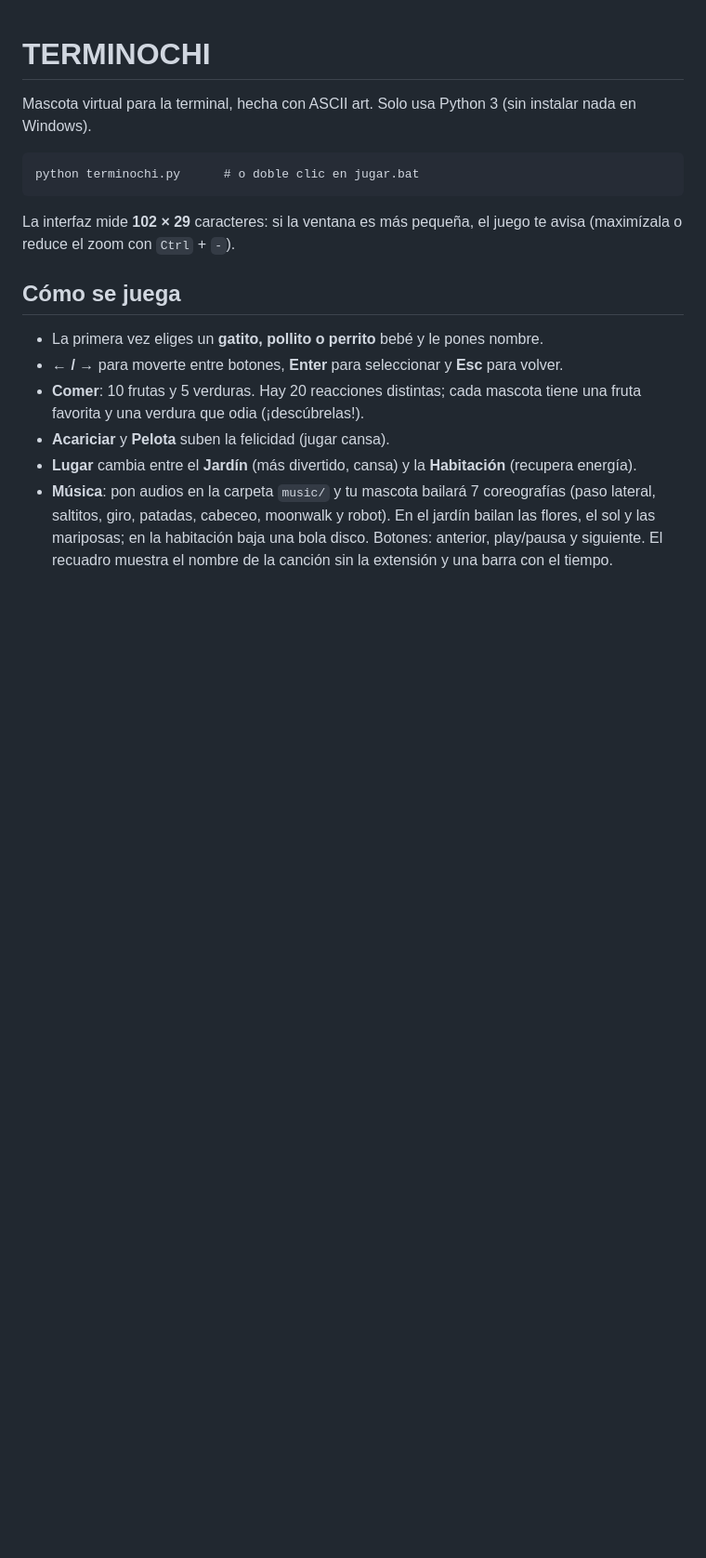
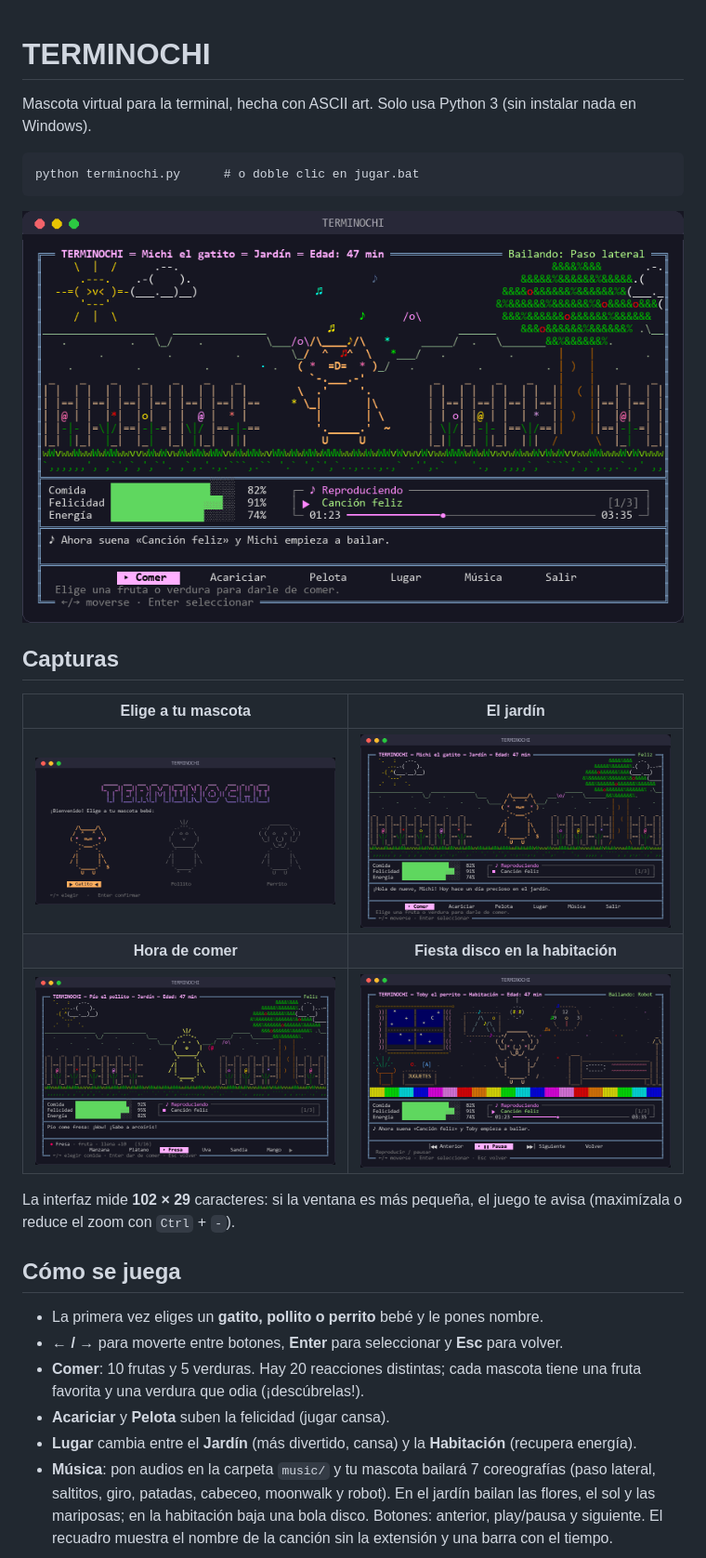
Before and after one commit to GersonAAM/Terminochi_Terminal, a Markdown page: README.md, the part around the change. Shown at 93% size. Drawn GitHub-style; pictures changed too: docs/capturas/baile.gif (added), docs/capturas/comer.png (added), docs/capturas/disco.png (added); blank space fills up the shorter version.

Commit message:
Agrega capturas del juego al README

````diff
--- a/README.md
+++ b/README.md
@@ -5,6 +5,16 @@ Mascota virtual para la terminal, hecha con ASCII art. Solo usa Python 3 (sin in
 ```
 python terminochi.py      # o doble clic en jugar.bat
 ```
+
+![Michi bailando en el jardín](docs/capturas/baile.gif)
+
+## Capturas
+
+| Elige a tu mascota | El jardín |
+|:---:|:---:|
+| ![Pantalla para elegir gatito, pollito o perrito](docs/capturas/seleccion.png) | ![El gatito en el jardín](docs/capturas/jardin.png) |
+| **Hora de comer** | **Fiesta disco en la habitación** |
+| ![El pollito comiendo una fresa](docs/capturas/comer.png) | ![El perrito bailando con la bola disco](docs/capturas/disco.png) |
 
 La interfaz mide **102 × 29** caracteres: si la ventana es más pequeña, el juego te avisa
 (maximízala o reduce el zoom con `Ctrl` + `-`).
````
